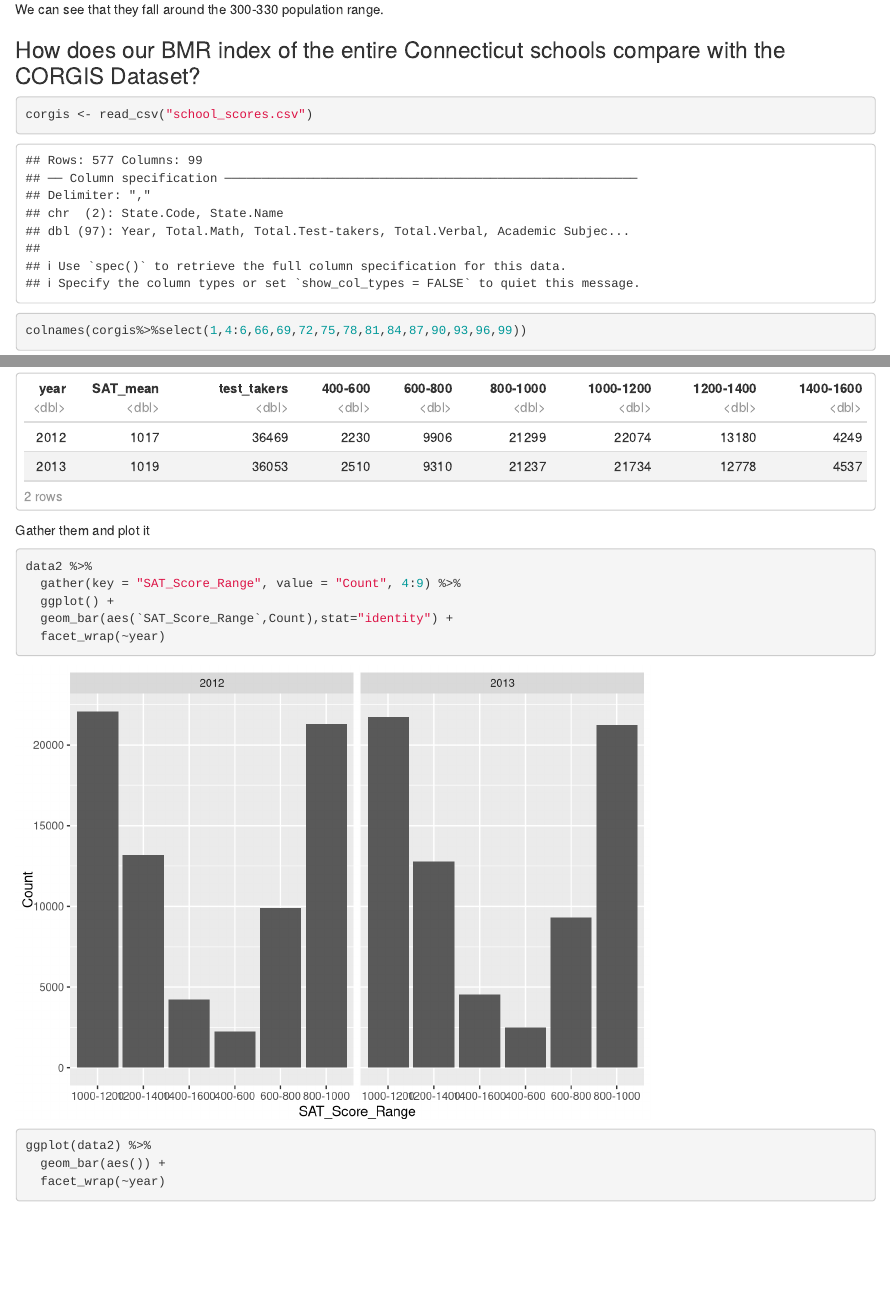
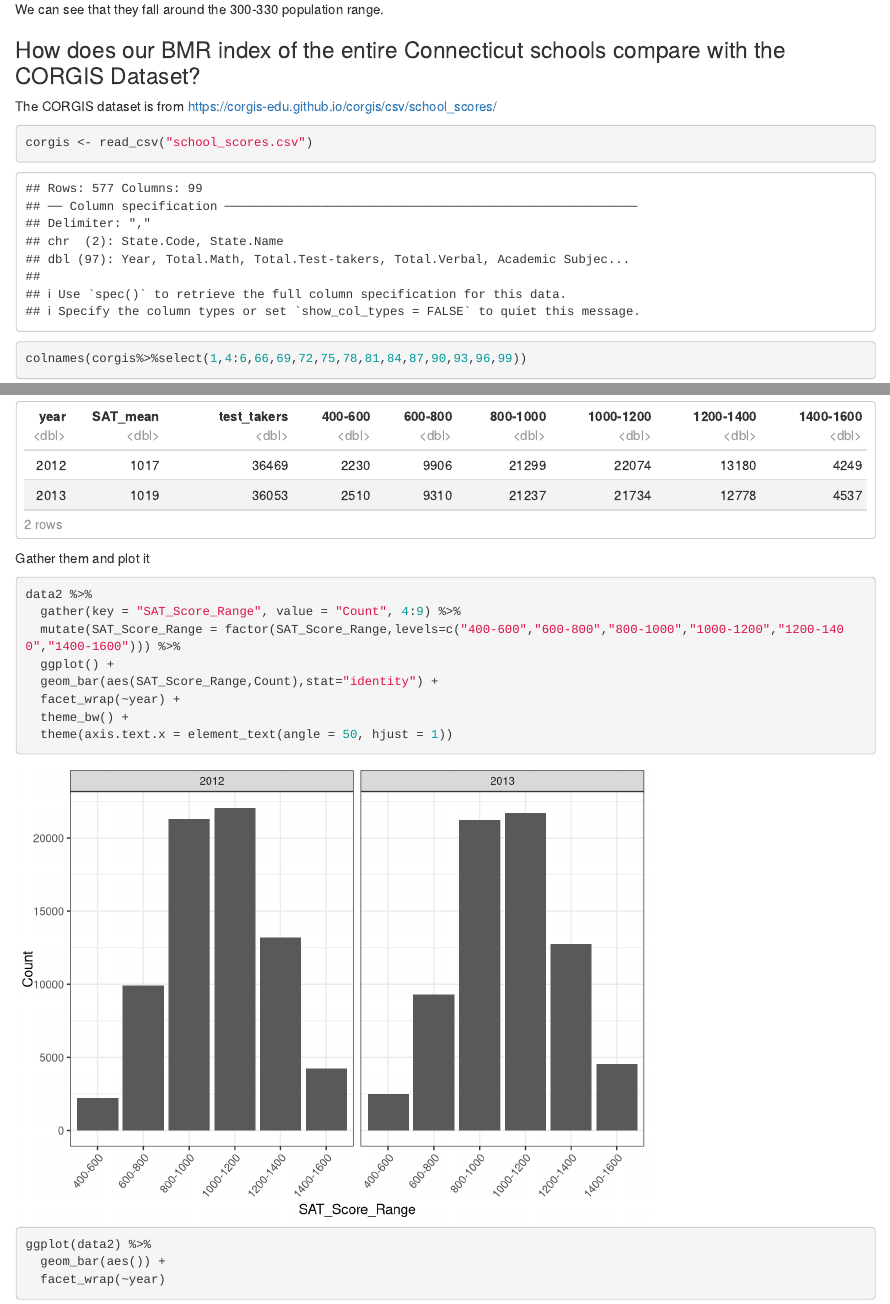
Before and after one commit to mchappychen/Group-Project, an R Markdown document (Group Project.Rmd): the page in a window 1100 px wide, from 9200 px down, and a second part further down, joined at a grey line. Rendered offline with R 4.5, knitr and Pandoc, with nearby package versions.

Commit message:
no message

````diff
--- a/Group Project.Rmd
+++ b/Group Project.Rmd
@@ -233,7 +233,9 @@ We can see that they fall around the 300-330 population range.
 
 ### How does our BMR index of the entire Connecticut schools compare with the CORGIS Dataset?
 
-```{r}
+The CORGIS dataset is from https://corgis-edu.github.io/corgis/csv/school_scores/
+
+```{r info=FALSE, warning=FALSE}
 corgis <- read_csv("school_scores.csv")
 colnames(corgis%>%select(1,4:6,66,69,72,75,78,81,84,87,90,93,96,99))
 ```
@@ -283,9 +285,12 @@ Gather them and plot it
 ```{r}
 data2 %>%
   gather(key = "SAT_Score_Range", value = "Count", 4:9) %>%
+  mutate(SAT_Score_Range = factor(SAT_Score_Range,levels=c("400-600","600-800","800-1000","1000-1200","1200-1400","1400-1600"))) %>%
   ggplot() +
-  geom_bar(aes(`SAT_Score_Range`,Count),stat="identity") +
-  facet_wrap(~year)
+  geom_bar(aes(SAT_Score_Range,Count),stat="identity") +
+  facet_wrap(~year) +
+  theme_bw() +
+  theme(axis.text.x = element_text(angle = 50, hjust = 1))
 ```
 
 ```{r}
````
